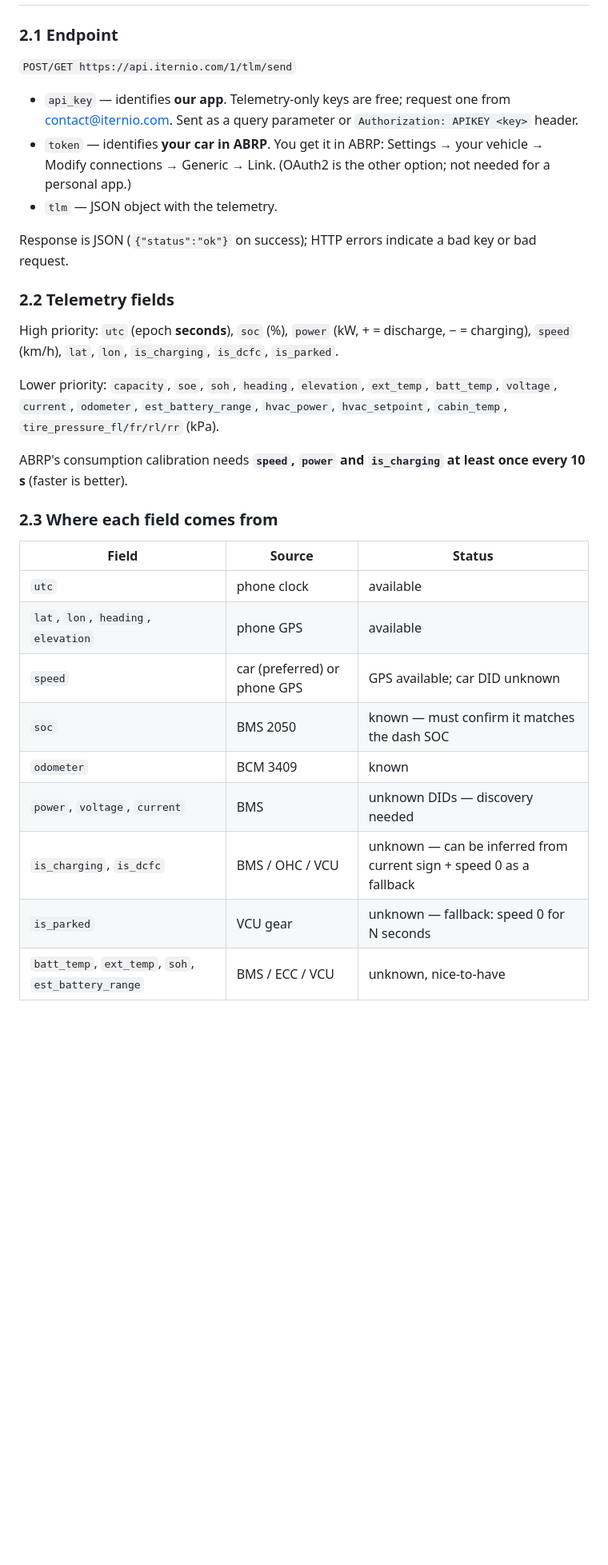
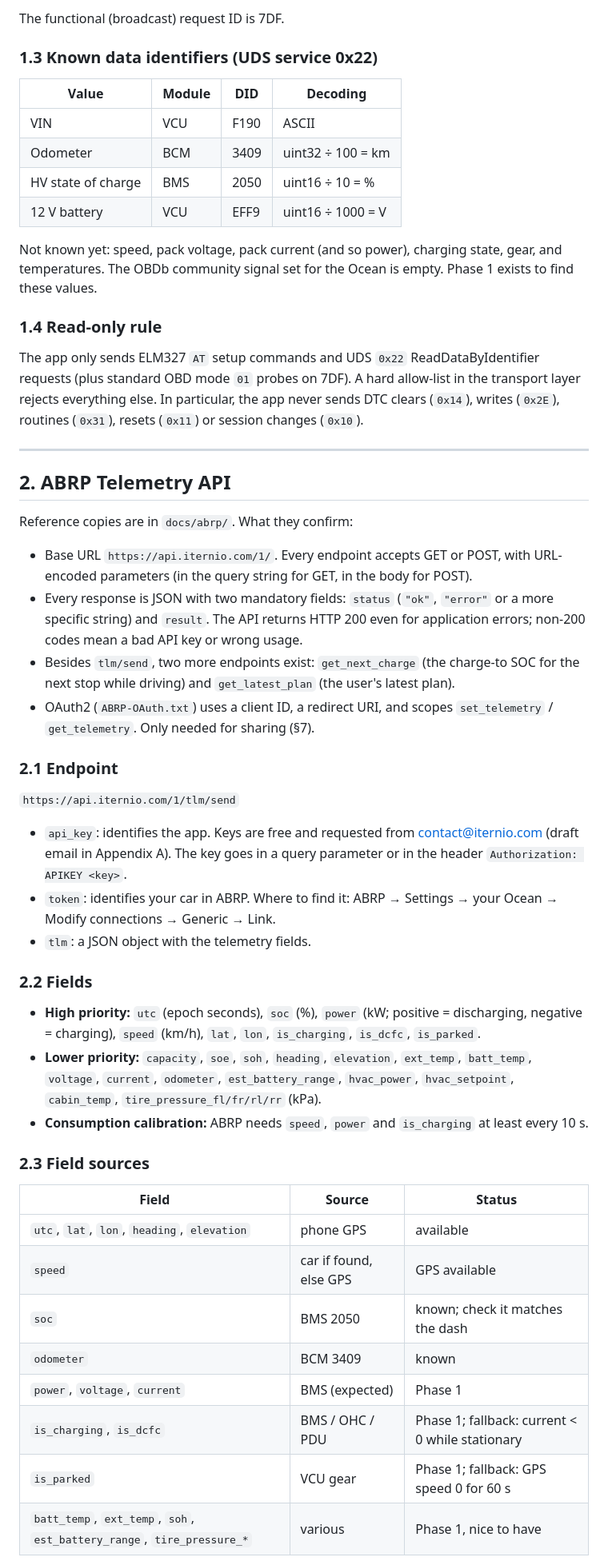
Before and after one commit to MstrDialUp/OceanABRPConnect, a Markdown page: PLAN.md, the part around one of its changes. Shown at 80% size. Drawn GitHub-style; blank space fills up the shorter version.

```diff
--- a/PLAN.md
+++ b/PLAN.md
@@ -55,30 +48,51 @@ The reference app's terms prohibit copying, modifying, or reverse engineering it
+The functional (broadcast) request ID is 7DF.
+
+### 1.3 Known data identifiers (UDS service 0x22)
+
+| Value | Module | DID | Decoding |
+|---|---|---|---|
+| VIN | VCU | F190 | ASCII |
+| Odometer | BCM | 3409 | uint32 ÷ 100 = km |
+| HV state of charge | BMS | 2050 | uint16 ÷ 10 = % |
+| 12 V battery | VCU | EFF9 | uint16 ÷ 1000 = V |
+
+Not known yet: speed, pack voltage, pack current (and so power), charging state, gear, and temperatures. The OBDb community signal set for the Ocean is empty. Phase 1 exists to find these values.
+
+### 1.4 Read-only rule
+The app only sends ELM327 `AT` setup commands and UDS `0x22` ReadDataByIdentifier requests (plus standard OBD mode `01` probes on 7DF). A hard allow-list in the transport layer rejects everything else. In particular, the app never sends DTC clears (`0x14`), writes (`0x2E`), routines (`0x31`), resets (`0x11`) or session changes (`0x10`).
+
+---
+
+## 2. ABRP Telemetry API
+
+Reference copies are in `docs/abrp/`. What they confirm:
+- Base URL `https://api.iternio.com/1/`. Every endpoint accepts GET or POST, with URL-encoded parameters (in the query string for GET, in the body for POST).
+- Every response is JSON with two mandatory fields: `status` (`"ok"`, `"error"` or a more specific string) and `result`. The API returns HTTP 200 even for application errors; non-200 codes mean a bad API key or wrong usage.
+- Besides `tlm/send`, two more endpoints exist: `get_next_charge` (the charge-to SOC for the next stop while driving) and `get_latest_plan` (the user's latest plan).
+- OAuth2 (`ABRP-OAuth.txt`) uses a client ID, a redirect URI, and scopes `set_telemetry` / `get_telemetry`. Only needed for sharing (§7).
 
 ### 2.1 Endpoint
-`POST/GET https://api.iternio.com/1/tlm/send`
-- `api_key` — identifies **our app**. Telemetry-only keys are free; request one from contact@iternio.com. Sent as a query parameter or `Authorization: APIKEY <key>` header.
-- `token` — identifies **your car in ABRP**. You get it in ABRP: Settings → your vehicle → Modify connections → Generic → Link. (OAuth2 is the other option; not needed for a personal app.)
-- `tlm` — JSON object with the telemetry.
+`https://api.iternio.com/1/tlm/send`
 
-Response is JSON (`{"status":"ok"}` on success); HTTP errors indicate a bad key or bad request.
+- `api_key`: identifies the app. Keys are free and requested from contact@iternio.com (draft email in Appendix A). The key goes in a query parameter or in the header `Authorization: APIKEY <key>`.
+- `token`: identifies your car in ABRP. Where to find it: ABRP → Settings → your Ocean → Modify connections → Generic → Link.
+- `tlm`: a JSON object with the telemetry fields.
 
-### 2.2 Telemetry fields
-High priority: `utc` (epoch **seconds**), `soc` (%), `power` (kW, + = discharge, − = charging), `speed` (km/h), `lat`, `lon`, `is_charging`, `is_dcfc`, `is_parked`.
+### 2.2 Fields
+- **High priority:** `utc` (epoch seconds), `soc` (%), `power` (kW; positive = discharging, negative = charging), `speed` (km/h), `lat`, `lon`, `is_charging`, `is_dcfc`, `is_parked`.
+- **Lower priority:** `capacity`, `soe`, `soh`, `heading`, `elevation`, `ext_temp`, `batt_temp`, `voltage`, `current`, `odometer`, `est_battery_range`, `hvac_power`, `hvac_setpoint`, `cabin_temp`, `tire_pressure_fl/fr/rl/rr` (kPa).
+- **Consumption calibration:** ABRP needs `speed`, `power` and `is_charging` at least every 10 s.
 
-Lower priority: `capacity`, `soe`, `soh`, `heading`, `elevation`, `ext_temp`, `batt_temp`, `voltage`, `current`, `odometer`, `est_battery_range`, `hvac_power`, `hvac_setpoint`, `cabin_temp`, `tire_pressure_fl/fr/rl/rr` (kPa).
-
-ABRP's consumption calibration needs **`speed`, `power` and `is_charging` at least once every 10 s** (faster is better).
-
-### 2.3 Where each field comes from
+### 2.3 Field sources
 
 | Field | Source | Status |
 |---|---|---|
-| `utc` | phone clock | available |
-| `lat`, `lon`, `heading`, `elevation` | phone GPS | available |
-| `speed` | car (preferred) or phone GPS | GPS available; car DID unknown |
-| `soc` | BMS 2050 | known — must confirm it matches the dash SOC |
+| `utc`, `lat`, `lon`, `heading`, `elevation` | phone GPS | available |
+| `speed` | car if found, else GPS | GPS available |
+| `soc` | BMS 2050 | known; check it matches the dash |
 | `odometer` | BCM 3409 | known |
-| `power`, `voltage`, `current` | BMS | unknown DIDs — discovery needed |
-| `is_charging`, `is_dcfc` | BMS / OHC / VCU | unknown — can be inferred from current sign + speed 0 as a fallback |
-| `is_parked` | VCU gear | unknown — fallback: speed 0 for N seconds |
-| `batt_temp`, `ext_temp`, `soh`, `est_battery_range` | BMS / ECC / VCU | unknown, nice-to-have |
+| `power`, `voltage`, `current` | BMS (expected) | Phase 1 |
+| `is_charging`, `is_dcfc` | BMS / OHC / PDU | Phase 1; fallback: current < 0 while stationary |
+| `is_parked` | VCU gear | Phase 1; fallback: GPS speed 0 for 60 s |
+| `batt_temp`, `ext_temp`, `soh`, `est_battery_range`, `tire_pressure_*` | various | Phase 1, nice to have |
 
```
Also changed, not shown: other parts of PLAN.md (+205 -112 lines).
